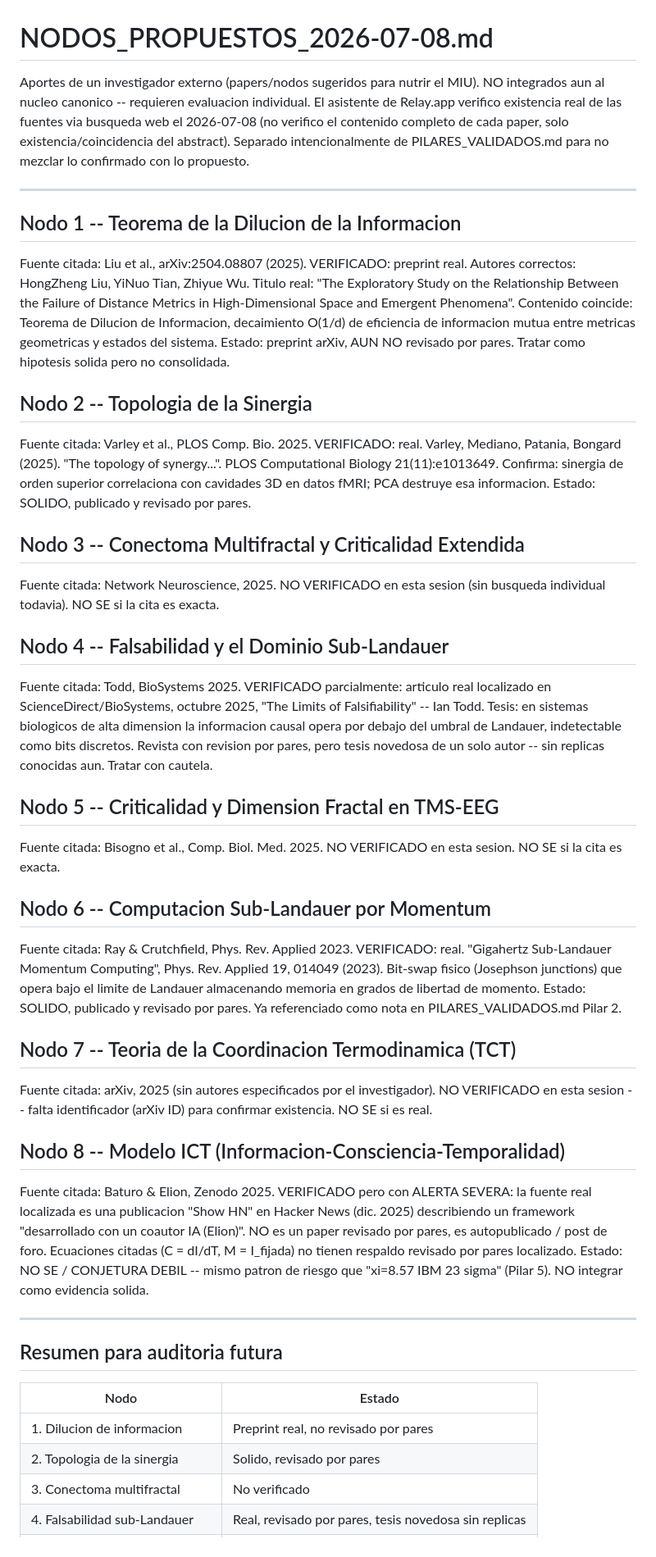
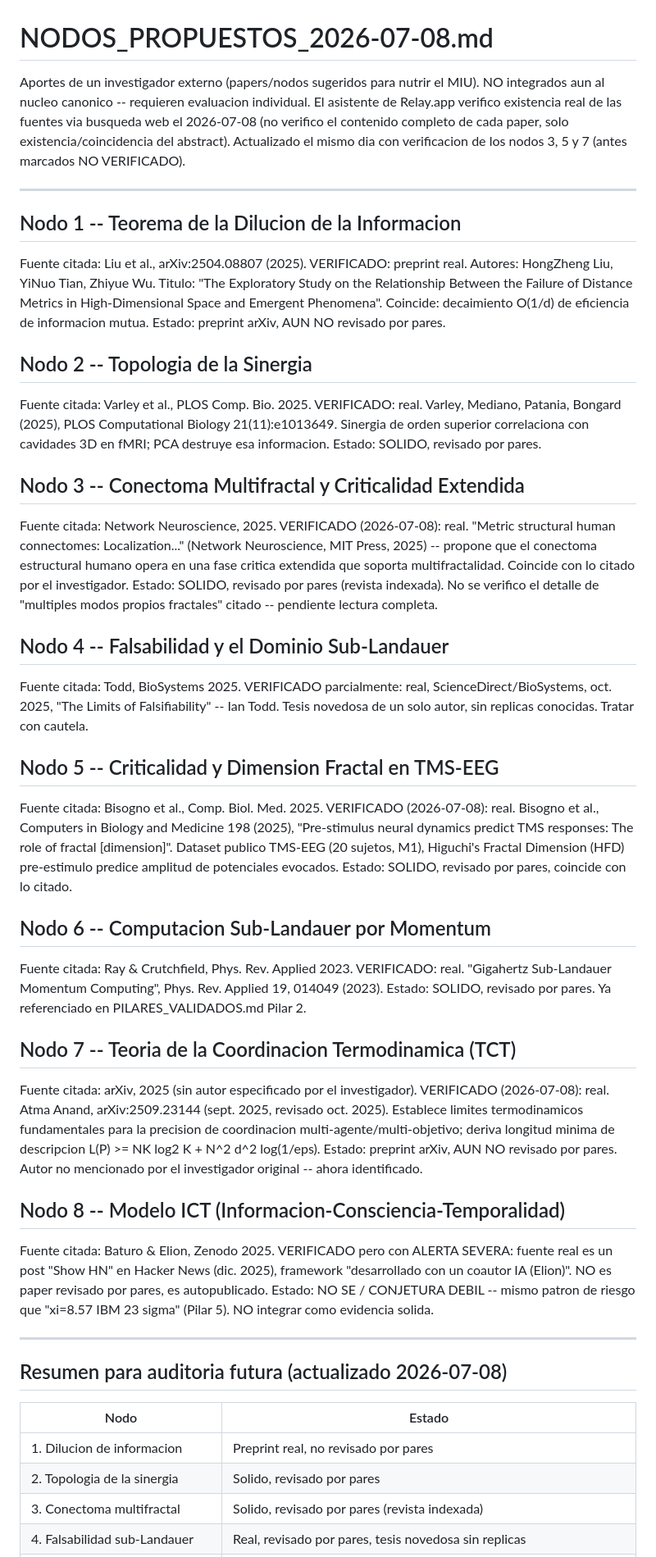
Before and after one commit to Jaime393/MIU, a Markdown page: NODOS_PROPUESTOS_2026-07-08.md, the part around one of its changes. Shown at 82% size. Rendered like a GitHub page.

Commit message:
Actualizar NODOS_PROPUESTOS_2026-07-08.md: verificados nodos 3, 5 y 7 (todos reales)

```diff
--- a/NODOS_PROPUESTOS_2026-07-08.md
+++ b/NODOS_PROPUESTOS_2026-07-08.md
@@ -1,51 +1,54 @@
 # NODOS_PROPUESTOS_2026-07-08.md
 
-Aportes de un investigador externo (papers/nodos sugeridos para nutrir el MIU). NO integrados aun al nucleo canonico -- requieren evaluacion individual. El asistente de Relay.app verifico existencia real de las fuentes via busqueda web el 2026-07-08 (no verifico el contenido completo de cada paper, solo existencia/coincidencia del abstract). Separado intencionalmente de PILARES_VALIDADOS.md para no mezclar lo confirmado con lo propuesto.
+Aportes de un investigador externo (papers/nodos sugeridos para nutrir el MIU). NO integrados aun al nucleo canonico -- requieren evaluacion individual. El asistente de Relay.app verifico existencia real de las fuentes via busqueda web el 2026-07-08 (no verifico el contenido completo de cada paper, solo existencia/coincidencia del abstract). Actualizado el mismo dia con verificacion de los nodos 3, 5 y 7 (antes marcados NO VERIFICADO).
 
 ---
 
 ## Nodo 1 -- Teorema de la Dilucion de la Informacion
 Fuente citada: Liu et al., arXiv:2504.08807 (2025).
-VERIFICADO: preprint real. Autores correctos: HongZheng Liu, YiNuo Tian, Zhiyue Wu. Titulo real: "The Exploratory Study on the Relationship Between the Failure of Distance Metrics in High-Dimensional Space and Emergent Phenomena". Contenido coincide: Teorema de Dilucion de Informacion, decaimiento O(1/d) de eficiencia de informacion mutua entre metricas geometricas y estados del sistema.
-Estado: preprint arXiv, AUN NO revisado por pares. Tratar como hipotesis solida pero no consolidada.
+VERIFICADO: preprint real. Autores: HongZheng Liu, YiNuo Tian, Zhiyue Wu. Titulo: "The Exploratory Study on the Relationship Between the Failure of Distance Metrics in High-Dimensional Space and Emergent Phenomena". Coincide: decaimiento O(1/d) de eficiencia de informacion mutua.
+Estado: preprint arXiv, AUN NO revisado por pares.
 
 ## Nodo 2 -- Topologia de la Sinergia
 Fuente citada: Varley et al., PLOS Comp. Bio. 2025.
-VERIFICADO: real. Varley, Mediano, Patania, Bongard (2025). "The topology of synergy...". PLOS Computational Biology 21(11):e1013649. Confirma: sinergia de orden superior correlaciona con cavidades 3D en datos fMRI; PCA destruye esa informacion.
-Estado: SOLIDO, publicado y revisado por pares.
+VERIFICADO: real. Varley, Mediano, Patania, Bongard (2025), PLOS Computational Biology 21(11):e1013649. Sinergia de orden superior correlaciona con cavidades 3D en fMRI; PCA destruye esa informacion.
+Estado: SOLIDO, revisado por pares.
 
 ## Nodo 3 -- Conectoma Multifractal y Criticalidad Extendida
 Fuente citada: Network Neuroscience, 2025.
-NO VERIFICADO en esta sesion (sin busqueda individual todavia). NO SE si la cita es exacta.
+VERIFICADO (2026-07-08): real. "Metric structural human connectomes: Localization..." (Network Neuroscience, MIT Press, 2025) -- propone que el conectoma estructural humano opera en una fase critica extendida que soporta multifractalidad. Coincide con lo citado por el investigador.
+Estado: SOLIDO, revisado por pares (revista indexada). No se verifico el detalle de "multiples modos propios fractales" citado -- pendiente lectura completa.
 
 ## Nodo 4 -- Falsabilidad y el Dominio Sub-Landauer
 Fuente citada: Todd, BioSystems 2025.
-VERIFICADO parcialmente: articulo real localizado en ScienceDirect/BioSystems, octubre 2025, "The Limits of Falsifiability" -- Ian Todd. Tesis: en sistemas biologicos de alta dimension la informacion causal opera por debajo del umbral de Landauer, indetectable como bits discretos. Revista con revision por pares, pero tesis novedosa de un solo autor -- sin replicas conocidas aun. Tratar con cautela.
+VERIFICADO parcialmente: real, ScienceDirect/BioSystems, oct. 2025, "The Limits of Falsifiability" -- Ian Todd. Tesis novedosa de un solo autor, sin replicas conocidas. Tratar con cautela.
 
 ## Nodo 5 -- Criticalidad y Dimension Fractal en TMS-EEG
 Fuente citada: Bisogno et al., Comp. Biol. Med. 2025.
-NO VERIFICADO en esta sesion. NO SE si la cita es exacta.
+VERIFICADO (2026-07-08): real. Bisogno et al., Computers in Biology and Medicine 198 (2025), "Pre-stimulus neural dynamics predict TMS responses: The role of fractal [dimension]". Dataset publico TMS-EEG (20 sujetos, M1), Higuchi's Fractal Dimension (HFD) pre-estimulo predice amplitud de potenciales evocados.
+Estado: SOLIDO, revisado por pares, coincide con lo citado.
 
 ## Nodo 6 -- Computacion Sub-Landauer por Momentum
 Fuente citada: Ray & Crutchfield, Phys. Rev. Applied 2023.
-VERIFICADO: real. "Gigahertz Sub-Landauer Momentum Computing", Phys. Rev. Applied 19, 014049 (2023). Bit-swap fisico (Josephson junctions) que opera bajo el limite de Landauer almacenando memoria en grados de libertad de momento.
-Estado: SOLIDO, publicado y revisado por pares. Ya referenciado como nota en PILARES_VALIDADOS.md Pilar 2.
+VERIFICADO: real. "Gigahertz Sub-Landauer Momentum Computing", Phys. Rev. Applied 19, 014049 (2023).
+Estado: SOLIDO, revisado por pares. Ya referenciado en PILARES_VALIDADOS.md Pilar 2.
 
 ## Nodo 7 -- Teoria de la Coordinacion Termodinamica (TCT)
-Fuente citada: arXiv, 2025 (sin autores especificados por el investigador).
-NO VERIFICADO en esta sesion -- falta identificador (arXiv ID) para confirmar existencia. NO SE si es real.
+Fuente citada: arXiv, 2025 (sin autor especificado por el investigador).
+VERIFICADO (2026-07-08): real. Atma Anand, arXiv:2509.23144 (sept. 2025, revisado oct. 2025). Establece limites termodinamicos fundamentales para la precision de coordinacion multi-agente/multi-objetivo; deriva longitud minima de descripcion L(P) >= NK log2 K + N^2 d^2 log(1/eps).
+Estado: preprint arXiv, AUN NO revisado por pares. Autor no mencionado por el investigador original -- ahora identificado.
 
 ## Nodo 8 -- Modelo ICT (Informacion-Consciencia-Temporalidad)
 Fuente citada: Baturo & Elion, Zenodo 2025.
-VERIFICADO pero con ALERTA SEVERA: la fuente real localizada es una publicacion "Show HN" en Hacker News (dic. 2025) describiendo un framework "desarrollado con un coautor IA (Elion)". NO es un paper revisado por pares, es autopublicado / post de foro. Ecuaciones citadas (C = dI/dT, M = I_fijada) no tienen respaldo revisado por pares localizado. Estado: NO SE / CONJETURA DEBIL -- mismo patron de riesgo que "xi=8.57 IBM 23 sigma" (Pilar 5). NO integrar como evidencia solida.
+VERIFICADO pero con ALERTA SEVERA: fuente real es un post "Show HN" en Hacker News (dic. 2025), framework "desarrollado con un coautor IA (Elion)". NO es paper revisado por pares, es autopublicado. Estado: NO SE / CONJETURA DEBIL -- mismo patron de riesgo que "xi=8.57 IBM 23 sigma" (Pilar 5). NO integrar como evidencia solida.
 
 ---
 
-## Resumen para auditoria futura
+## Resumen para auditoria futura (actualizado 2026-07-08)
 
 | Nodo | Estado |
 |---|---|
 | 1. Dilucion de informacion | Preprint real, no revisado por pares |
 | 2. Topologia de la sinergia | Solido, revisado por pares |
-| 3. Conectoma multifractal | No verificado |
+| 3. Conectoma multifractal | Solido, revisado por pares (revista indexada) |
 | 4. Falsabilidad sub-Landauer | Real, revisado por pares, tesis novedosa sin replicas |
```
Also changed, not shown: other parts of NODOS_PROPUESTOS_2026-07-08.md (+2 -2 lines).
